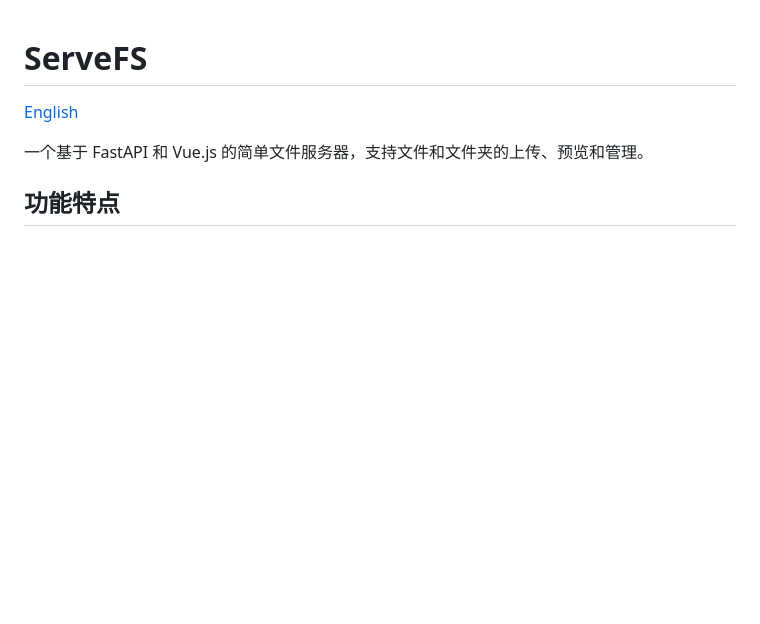
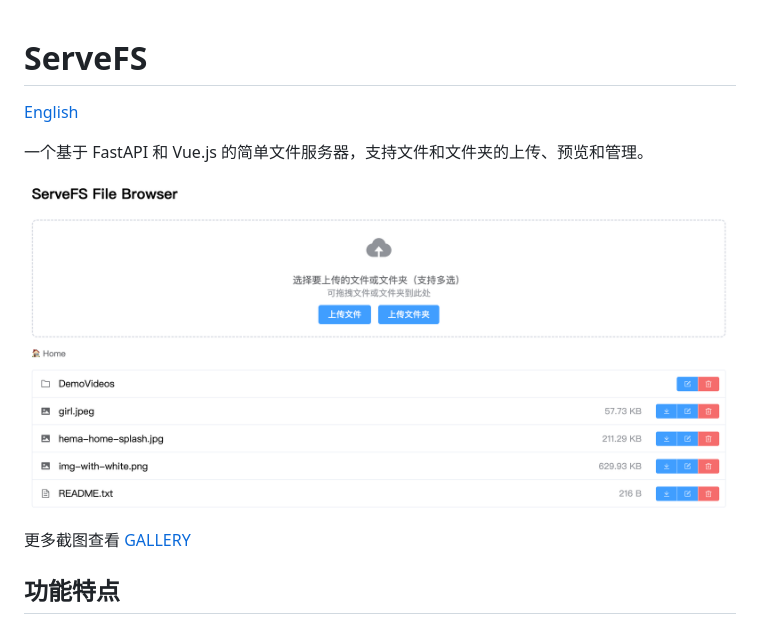
Before and after one commit to codeskyblue/servefs, a Markdown page: README.md, the part around the change printed below. GitHub-like rendering; pictures changed too: docs/servefs.png (added); blank space fills up the shorter version.

```diff
--- a/README.md
+++ b/README.md
@@ -3,6 +3,10 @@
 [English](README_EN.md)
 
 一个基于 FastAPI 和 Vue.js 的简单文件服务器，支持文件和文件夹的上传、预览和管理。
+
+![screenshot](docs/servefs.png)
+
+更多截图查看 [GALLERY](GALERY.md)
 
 ## 功能特点
 
```
Also changed, not shown: other parts of README.md (+1 -1 lines), GALLERY.md (added, +4 -0 lines), docs/servefs-file-edit.png (added), 2 other files.
